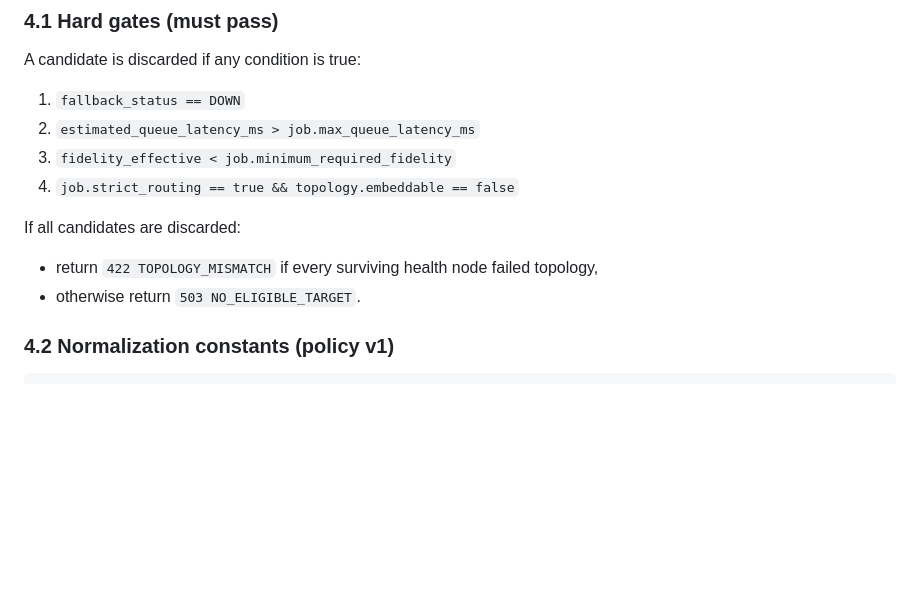
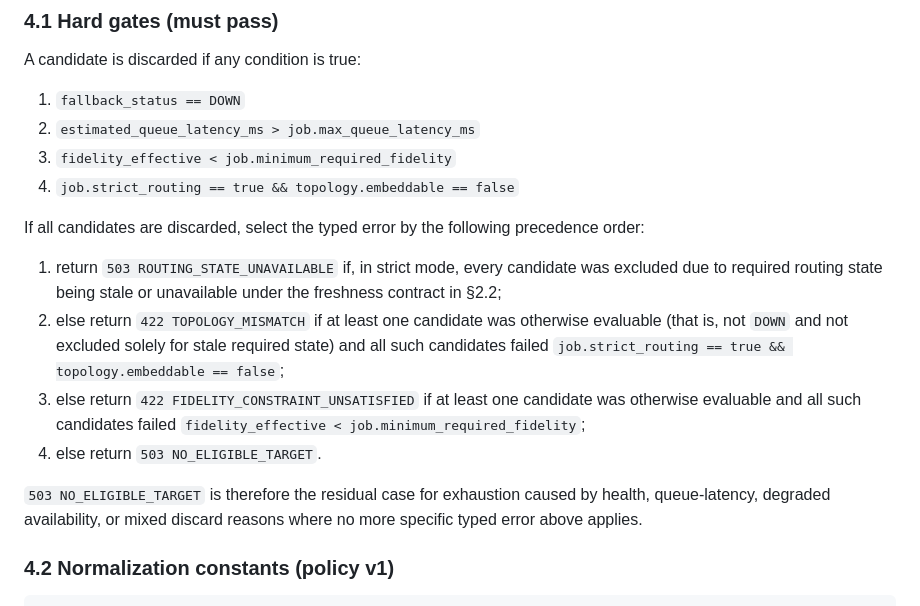
Before and after one commit to Tnsr-Q/OpenMythosQuantum, a Markdown page: docs/routing/MULTI_REGION_GATEWAY_POLICY.md, the part around the change. Rendered like a GitHub page; blank space fills up the shorter version.

Commit message:
Update MULTI_REGION_GATEWAY_POLICY.md
Co-authored-by: Copilot <175728472+Copilot@users.noreply.github.com>

````diff
--- a/docs/routing/MULTI_REGION_GATEWAY_POLICY.md
+++ b/docs/routing/MULTI_REGION_GATEWAY_POLICY.md
@@ -81,10 +81,14 @@ A candidate is discarded if any condition is true:
 3. `fidelity_effective < job.minimum_required_fidelity`
 4. `job.strict_routing == true && topology.embeddable == false`
 
-If all candidates are discarded:
-- return `422 TOPOLOGY_MISMATCH` if every surviving health node failed topology,
-- otherwise return `503 NO_ELIGIBLE_TARGET`.
+If all candidates are discarded, select the typed error by the following precedence order:
 
+1. return `503 ROUTING_STATE_UNAVAILABLE` if, in strict mode, every candidate was excluded due to required routing state being stale or unavailable under the freshness contract in §2.2;
+2. else return `422 TOPOLOGY_MISMATCH` if at least one candidate was otherwise evaluable (that is, not `DOWN` and not excluded solely for stale required state) and all such candidates failed `job.strict_routing == true && topology.embeddable == false`;
+3. else return `422 FIDELITY_CONSTRAINT_UNSATISFIED` if at least one candidate was otherwise evaluable and all such candidates failed `fidelity_effective < job.minimum_required_fidelity`;
+4. else return `503 NO_ELIGIBLE_TARGET`.
+
+`503 NO_ELIGIBLE_TARGET` is therefore the residual case for exhaustion caused by health, queue-latency, degraded availability, or mixed discard reasons where no more specific typed error above applies.
 ### 4.2 Normalization constants (policy v1)
 
 ```text
````
